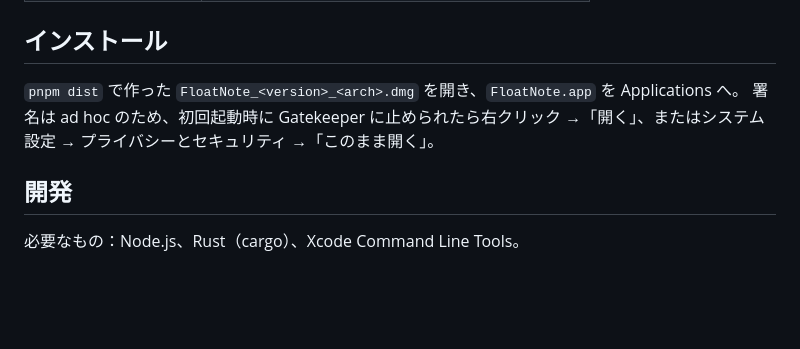
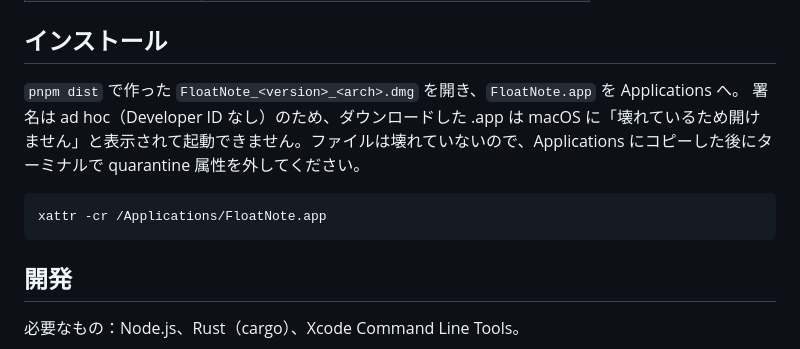
Before and after one commit to pocari/floatnote, a Markdown page: README.md, the part around the change. GitHub-like rendering; blank space fills up the shorter version.

Commit message:
インストール注記を quarantine 属性の解除手順に変更
macOS 15 では ad hoc 署名 + quarantine で「壊れているため開けません」となり、右クリック→開く では回避できないため。

Co-Authored-By: Claude Fable 5.1 <noreply@anthropic.com>
Claude-Session: https://claude.ai/code/session_01An6v4fmPiUiix73NLdWPCg

````diff
--- a/README.md
+++ b/README.md
@@ -32,7 +32,11 @@ macOS 用の常駐フローティングメモ。常に最前面（または最
 ## インストール
 
 `pnpm dist` で作った `FloatNote_<version>_<arch>.dmg` を開き、`FloatNote.app` を Applications へ。
-署名は ad hoc のため、初回起動時に Gatekeeper に止められたら右クリック →「開く」、またはシステム設定 → プライバシーとセキュリティ →「このまま開く」。
+署名は ad hoc（Developer ID なし）のため、ダウンロードした .app は macOS に「壊れているため開けません」と表示されて起動できません。ファイルは壊れていないので、Applications にコピーした後にターミナルで quarantine 属性を外してください。
+
+```sh
+xattr -cr /Applications/FloatNote.app
+```
 
 ## 開発
 
````
Also changed, not shown: 1 other file.
